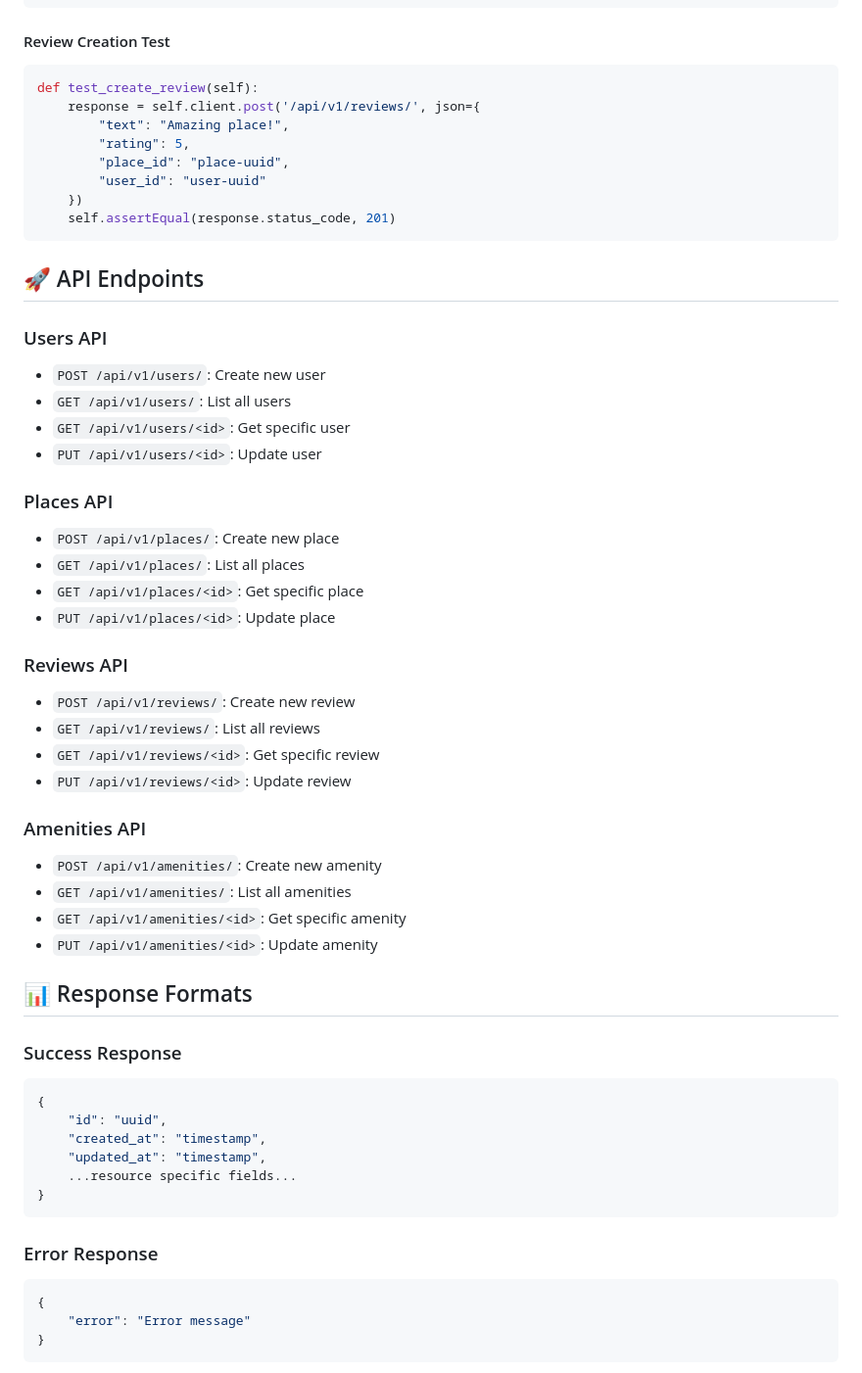
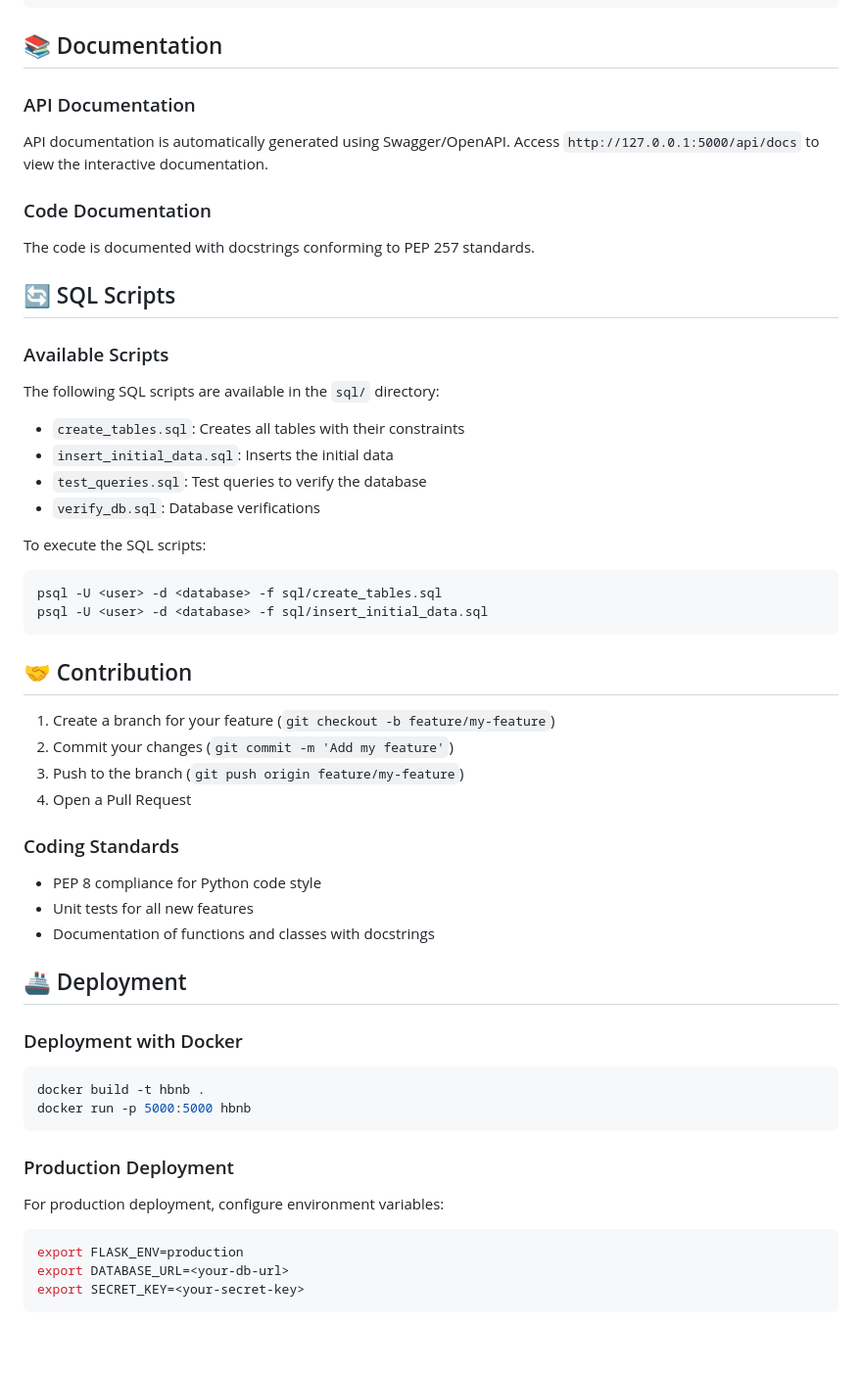
Before and after one commit to Issercio/holbertonschool-hbnb, a Markdown page: README.md, the part around the change printed below. Shown: that part at 98% size. GitHub-like rendering; blank space fills up the shorter version.

````diff
--- a/README.md
+++ b/README.md
@@ -101,60 +294,55 @@ def test_create_place(self):
     self.assertEqual(response.status_code, 201)
 ```
 
-#### Review Creation Test
-```python
-def test_create_review(self):
-    response = self.client.post('/api/v1/reviews/', json={
-        "text": "Amazing place!",
-        "rating": 5,
-        "place_id": "place-uuid",
-        "user_id": "user-uuid"
-    })
-    self.assertEqual(response.status_code, 201)
+## 📚 Documentation
+
+### API Documentation
+API documentation is automatically generated using Swagger/OpenAPI.
+Access `http://127.0.0.1:5000/api/docs` to view the interactive documentation.
+
+### Code Documentation
+The code is documented with docstrings conforming to PEP 257 standards.
+
+## 🔄 SQL Scripts
+
+### Available Scripts
+The following SQL scripts are available in the `sql/` directory:
+
+- `create_tables.sql`: Creates all tables with their constraints
+- `insert_initial_data.sql`: Inserts the initial data
+- `test_queries.sql`: Test queries to verify the database
+- `verify_db.sql`: Database verifications
+
+To execute the SQL scripts:
+```bash
+psql -U <user> -d <database> -f sql/create_tables.sql
+psql -U <user> -d <database> -f sql/insert_initial_data.sql
 ```
 
-## 🚀 API Endpoints
+## 🤝 Contribution
+1. Create a branch for your feature (`git checkout -b feature/my-feature`)
+2. Commit your changes (`git commit -m 'Add my feature'`)
+3. Push to the branch (`git push origin feature/my-feature`)
+4. Open a Pull Request
 
-### Users API
-- `POST /api/v1/users/`: Create new user
-- `GET /api/v1/users/`: List all users
-- `GET /api/v1/users/<id>`: Get specific user
-- `PUT /api/v1/users/<id>`: Update user
+### Coding Standards
+- PEP 8 compliance for Python code style
+- Unit tests for all new features
+- Documentation of functions and classes with docstrings
 
-### Places API
-- `POST /api/v1/places/`: Create new place
-- `GET /api/v1/places/`: List all places
-- `GET /api/v1/places/<id>`: Get specific place
-- `PUT /api/v1/places/<id>`: Update place
+## 🚢 Deployment
 
-### Reviews API
-- `POST /api/v1/reviews/`: Create new review
-- `GET /api/v1/reviews/`: List all reviews
-- `GET /api/v1/reviews/<id>`: Get specific review
-- `PUT /api/v1/reviews/<id>`: Update review
-
-### Amenities API
-- `POST /api/v1/amenities/`: Create new amenity
-- `GET /api/v1/amenities/`: List all amenities
-- `GET /api/v1/amenities/<id>`: Get specific amenity
-- `PUT /api/v1/amenities/<id>`: Update amenity
-
-## 📊 Response Formats
-
-### Success Response
-```json
-{
-    "id": "uuid",
-    "created_at": "timestamp",
-    "updated_at": "timestamp",
-    ...resource specific fields...
-}
+### Deployment with Docker
+```bash
+docker build -t hbnb .
+docker run -p 5000:5000 hbnb
 ```
 
-### Error Response
-```json
-{
-    "error": "Error message"
-}
+### Production Deployment
+For production deployment, configure environment variables:
+```bash
+export FLASK_ENV=production
+export DATABASE_URL=<your-db-url>
+export SECRET_KEY=<your-secret-key>
 ```
 
````
Also changed, not shown: other parts of README.md (+237 -60 lines).
